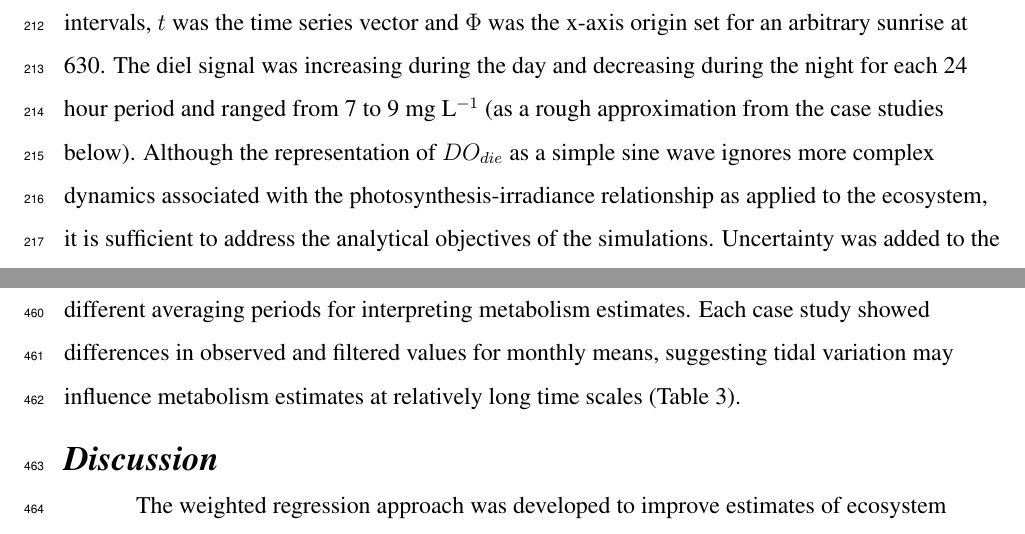
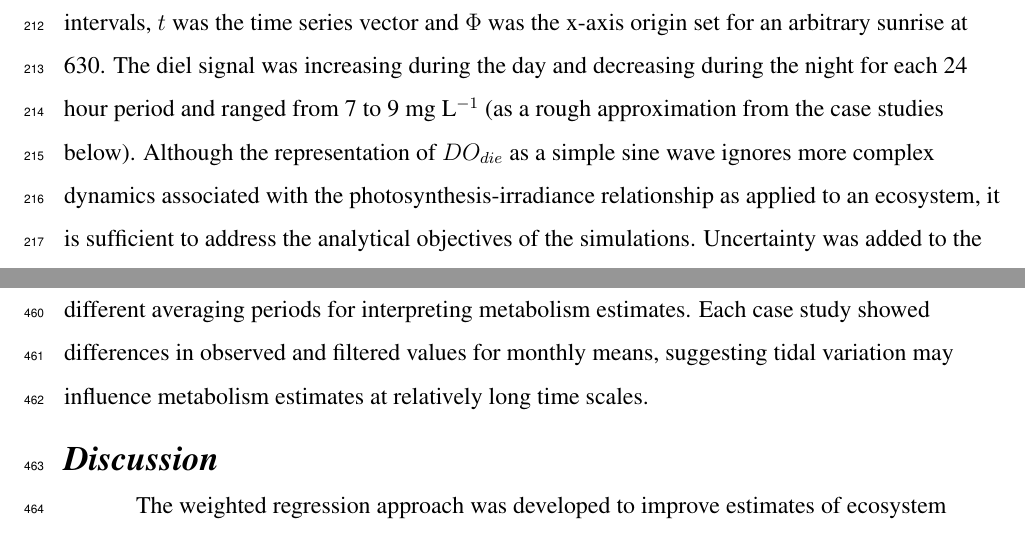
Before and after one commit to fawda123/swmp_noise, a LaTeX document (swmp_noise.tex): two parts of pages 10 and 18 of 38, joined at a grey line, cut so that both start at the same text. Compiled offline with pdfLaTeX; a LaTeX package or settings file that is missing is left out.

Commit message:
proofed word version and review to make sure I included everything, sent to Jim

```diff
--- a/swmp_noise.tex
+++ b/swmp_noise.tex
@@ -228,7 +228,7 @@ Each component of the simulated time series was created as follows.  First, the
 \begin{equation} \label{do_sin}
 DO_{die} = \alpha + \beta\cos\left(2\pi ft + \Phi\right)
 \end{equation}
-such that the mean DO ($\alpha$) was 8, amplitude ($\beta$) was 1, $f$ was 1/48 to represent 30 minute intervals, $t$ was the time series vector and $\Phi$ was the x-axis origin set for an arbitrary sunrise at 630.  The diel signal was increasing during the day and decreasing during the night for each 24 hour period and ranged from 7 to 9 mg L$^{-1}$ (as a rough approximation from the case studies below).  Although the representation of $DO_{die}$ as a simple sine wave ignores more complex dynamics associated with the photosynthesis-irradiance relationship as applied to the ecosystem, it is sufficient to address the analytical objectives of the simulations.  Uncertainty was added to the diel \ac{DO} signal as the sum of observation and process uncertainty:
+such that the mean DO ($\alpha$) was 8, amplitude ($\beta$) was 1, $f$ was 1/48 to represent 30 minute intervals, $t$ was the time series vector and $\Phi$ was the x-axis origin set for an arbitrary sunrise at 630.  The diel signal was increasing during the day and decreasing during the night for each 24 hour period and ranged from 7 to 9 mg L$^{-1}$ (as a rough approximation from the case studies below).  Although the representation of $DO_{die}$ as a simple sine wave ignores more complex dynamics associated with the photosynthesis-irradiance relationship as applied to an ecosystem, it is sufficient to address the analytical objectives of the simulations.  Uncertainty was added to the diel \ac{DO} signal as the sum of observation and process uncertainty:
 \begin{equation} \label{do_unc_n}
 DO_{unc, n} = \varepsilon_{obs, n} + \sum_{t = 1}^{n} \varepsilon_{pro, t}
 \end{equation}
@@ -279,7 +279,7 @@ A point of concern is the period of observation within which observed \ac{DO} is
 
 Collinearity between tidal height change and the solar cycle likely affected the ability of weighted regression to quantify the variation in \ac{DO} time series, particularly for locations with diurnal or mixed semidiurnal tides.  Model parameterization may be unreliable if, for example, tidal height follows diurnal periods by increasing during the day or decreasing during the night.  \citet{Nidzieko14} found that such covariation is common in Elkhorn Slough during the summer months when high tides always occurred during the night.  Given that the phasing between tidal height change and diurnal cycling is variable, the ability of weighted regression to quantify variation attributed to both also varies.   The correlation between sun angle and tidal change (measured as an angular rate) was evaluated using a moving window approach for each case study.  This approach is analogous to weighted regression by providing an indication of when collinearity may occur as a function of the moving window.  Weighted regression can be expected to effectively characterize biological and physical variation during periods when the correlation between tidal height change and the solar cycle is low within the window.  \Cref{fig:move_corrs} suggests that collinearity between sun angle and tidal height change can exceed +/-0.2 for Elkhorn Slough and Padilla Bay, whereas correlations were much smaller regardless of the period of observation for Rookery Bay and Sapelo Island.  Given the change in annual mean metabolism using the filtered \ac{DO} time series and the relatively high collinearity between tidal change and solar cycling, the results for Elkhorn Slough and Padilla Bay may not be accurate.  Results for these estuaries may only be interpretable when the correlation is low (e.g., April and October for Elkhorn Slough).
 
-The observed and filtered daily estimates were averaged by month for each site to evaluate the effect of filtering on mean production and respiration at the monthly time scale (\cref{tab:case_res,fig:metab_sum}).  Filtered production and respiration estimates for Padilla Bay and Rookery Bay exhibited monthly variation that was more characteristic of expected trends during warmer months than in the unfiltered estimates.  Results for Sapelo Island suggested that time averaged estimates, either as monthly or annual means, were comparatively unchanged by filtering, although there were some more subtle differences seasonally.  Results for Elkhorn Slough varied significantly such that summer production and respiration were significantly reduced by filtering. It is likely that both the filtered and unfiltered estimates are erroneous; the result of collinearity between the tidal and solar cycle.  Overall, these trends emphasize the importance of considering different averaging periods for interpreting metabolism estimates.  Each case study showed differences in observed and filtered values for monthly means, suggesting tidal variation may influence metabolism estimates at relatively long time scales (\cref{tab:case_res}).
+The observed and filtered daily estimates were averaged by month for each site to evaluate the effect of filtering on mean production and respiration at the monthly time scale (\cref{tab:case_res,fig:metab_sum}).  Filtered production and respiration estimates for Padilla Bay and Rookery Bay exhibited monthly variation that was more characteristic of expected trends during warmer months than in the unfiltered estimates.  Results for Sapelo Island suggested that time averaged estimates, either as monthly or annual means, were comparatively unchanged by filtering, although there were some more subtle differences seasonally.  Results for Elkhorn Slough varied significantly such that summer production and respiration were significantly reduced by filtering. It is likely that both the filtered and unfiltered estimates are erroneous; the result of collinearity between the tidal and solar cycle.  Overall, these trends emphasize the importance of considering different averaging periods for interpreting metabolism estimates.  Each case study showed differences in observed and filtered values for monthly means, suggesting tidal variation may influence metabolism estimates at relatively long time scales.
 
 
 
```
Also changed, not shown: swmp_noise.pdf, 9 other files.
